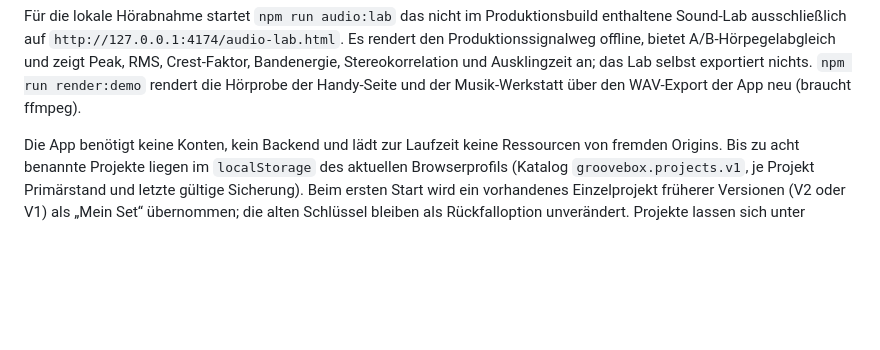
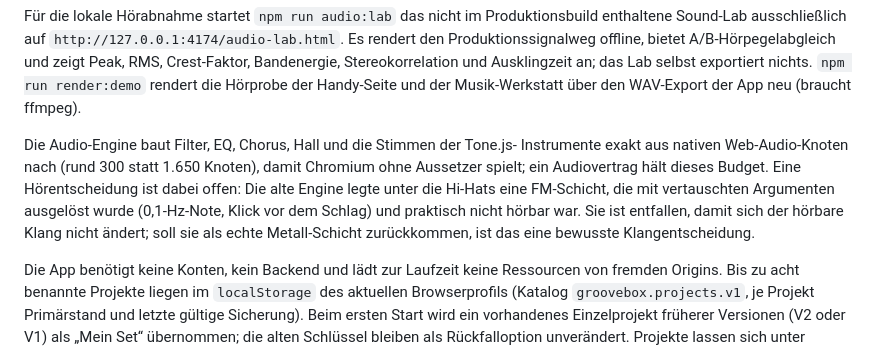
Before and after one commit to TheAnonymous/Groovebox, a Markdown page: README.md, the part around the change. Rendered like a GitHub page; blank space fills up the shorter version.

Commit message:
Document the lean engine and the open FM hi-hat decision
Co-Authored-By: Claude Opus 5.5 <noreply@anthropic.com>

```diff
--- a/README.md
+++ b/README.md
@@ -35,6 +35,15 @@ offline, bietet A/B-Hörpegelabgleich und zeigt Peak, RMS, Crest-Faktor,
 Bandenergie, Stereokorrelation und Ausklingzeit an; das Lab selbst exportiert
 nichts. `npm run render:demo` rendert die Hörprobe der Handy-Seite und der
 Musik-Werkstatt über den WAV-Export der App neu (braucht ffmpeg).
+
+Die Audio-Engine baut Filter, EQ, Chorus, Hall und die Stimmen der Tone.js-
+Instrumente exakt aus nativen Web-Audio-Knoten nach (rund 300 statt 1.650
+Knoten), damit Chromium ohne Aussetzer spielt; ein Audiovertrag hält dieses
+Budget. Eine Hörentscheidung ist dabei offen: Die alte Engine legte unter die
+Hi-Hats eine FM-Schicht, die mit vertauschten Argumenten ausgelöst wurde
+(0,1-Hz-Note, Klick vor dem Schlag) und praktisch nicht hörbar war. Sie ist
+entfallen, damit sich der hörbare Klang nicht ändert; soll sie als echte
+Metall-Schicht zurückkommen, ist das eine bewusste Klangentscheidung.
 
 Die App benötigt keine Konten, kein Backend und lädt zur Laufzeit keine
 Ressourcen von fremden Origins. Bis zu acht benannte Projekte liegen im
```
